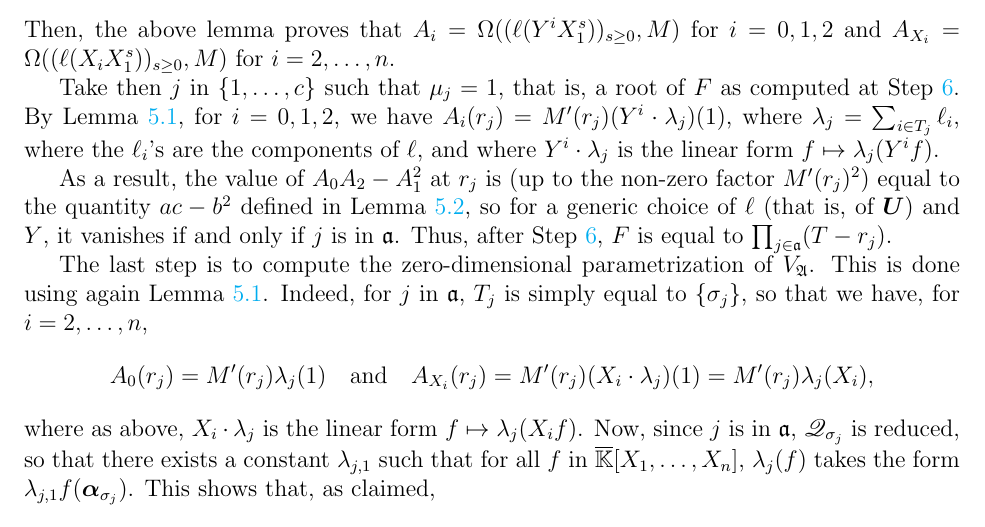
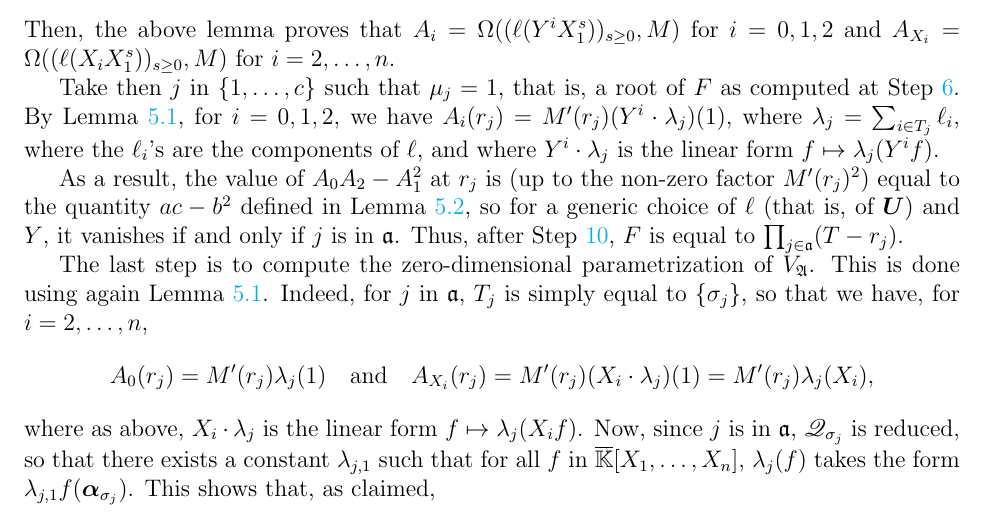
Before and after one commit to ke456/block-sparse-FGLM, a LaTeX thesis (thesis/thesis.tex): part of page 36 of 45, cut so that both start at the same text. Compiled offline with pdfLaTeX.

Commit message:
minor indexing

```diff
--- a/thesis/thesis.tex
+++ b/thesis/thesis.tex
@@ -2580,7 +2580,7 @@ form $\ell: \residueI \to \K$ by
   $r_j$ is (up to the non-zero factor $M'(r_j)^2$) equal to the
   quantity $ac-b^2$ defined in \cref{lemma:acb2}, so for a
   generic choice of $\ell$ (that is, of $\mU$) and $\mf$, it vanishes if and only if $j$ is
-  in $\mathfrak{a}$. Thus, after Step~\ref{X1step7b},
+  in $\mathfrak{a}$. Thus, after Step~\ref{X1step9},
   $F$ is equal to $\prod_{j \in \mathfrak{a}} (T-r_j)$.
 
   The last step is to compute the zero-dimensional parametrization of
```
